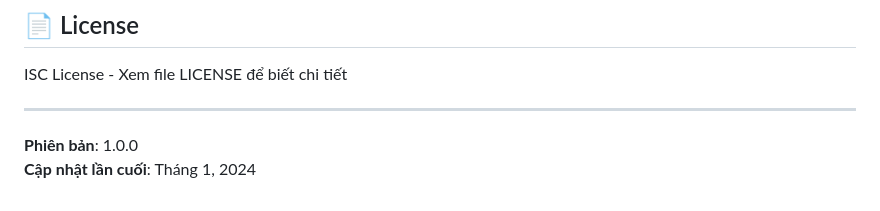
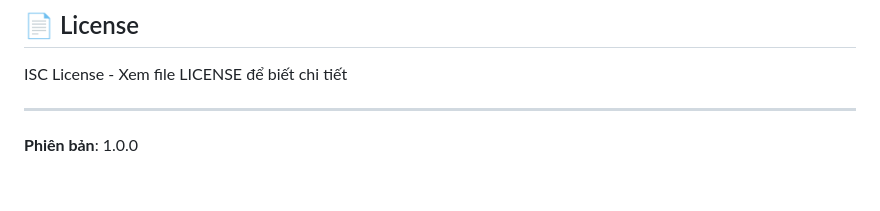
Before and after one commit to Whale0311/Pet-Health-Associate, a Markdown page: Pet_Collar_Backend/README.md, the part around the change. GitHub-like rendering.

```diff
--- a/Pet_Collar_Backend/README.md
+++ b/Pet_Collar_Backend/README.md
@@ -984,4 +984,3 @@ ISC License - Xem file LICENSE để biết chi tiết
 ---
 
 **Phiên bản**: 1.0.0
-**Cập nhật lần cuối**: Tháng 1, 2024
```
Also changed, not shown: Hardware/README.md (+0 -11 lines), README.md (+0 -37 lines).
